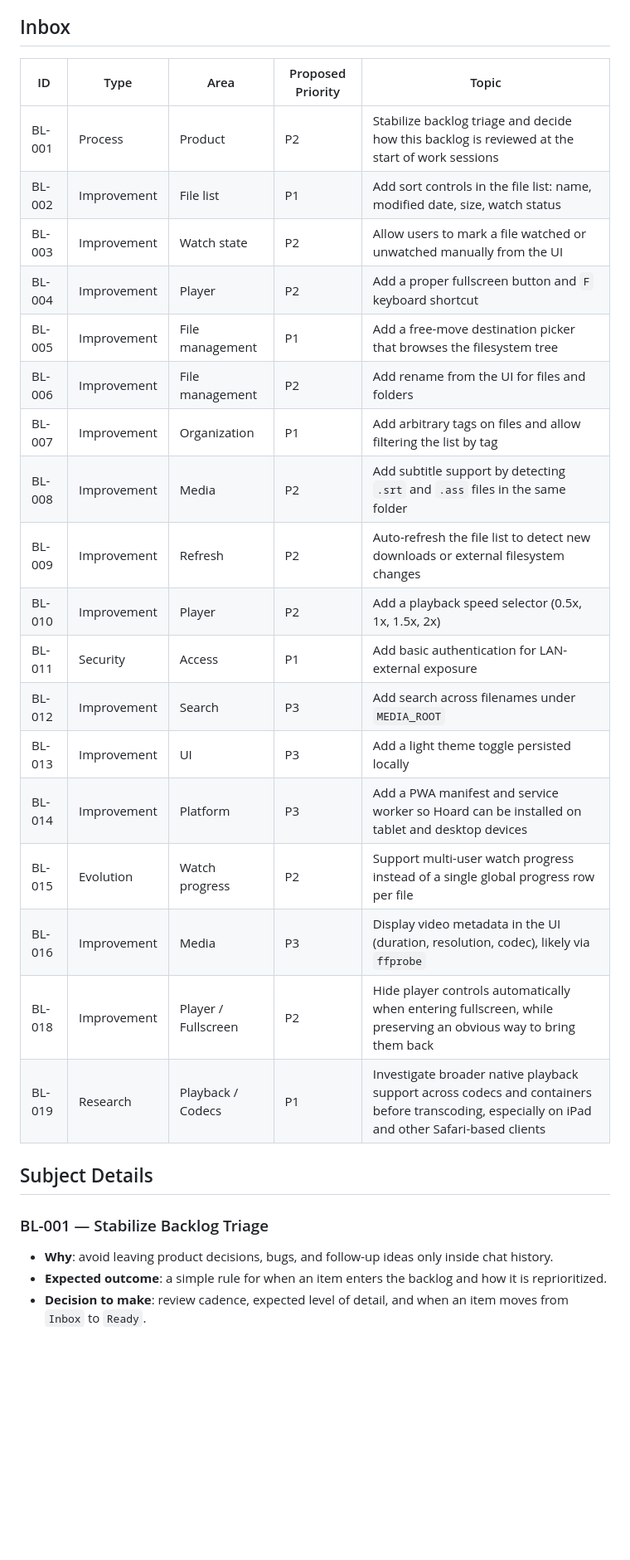
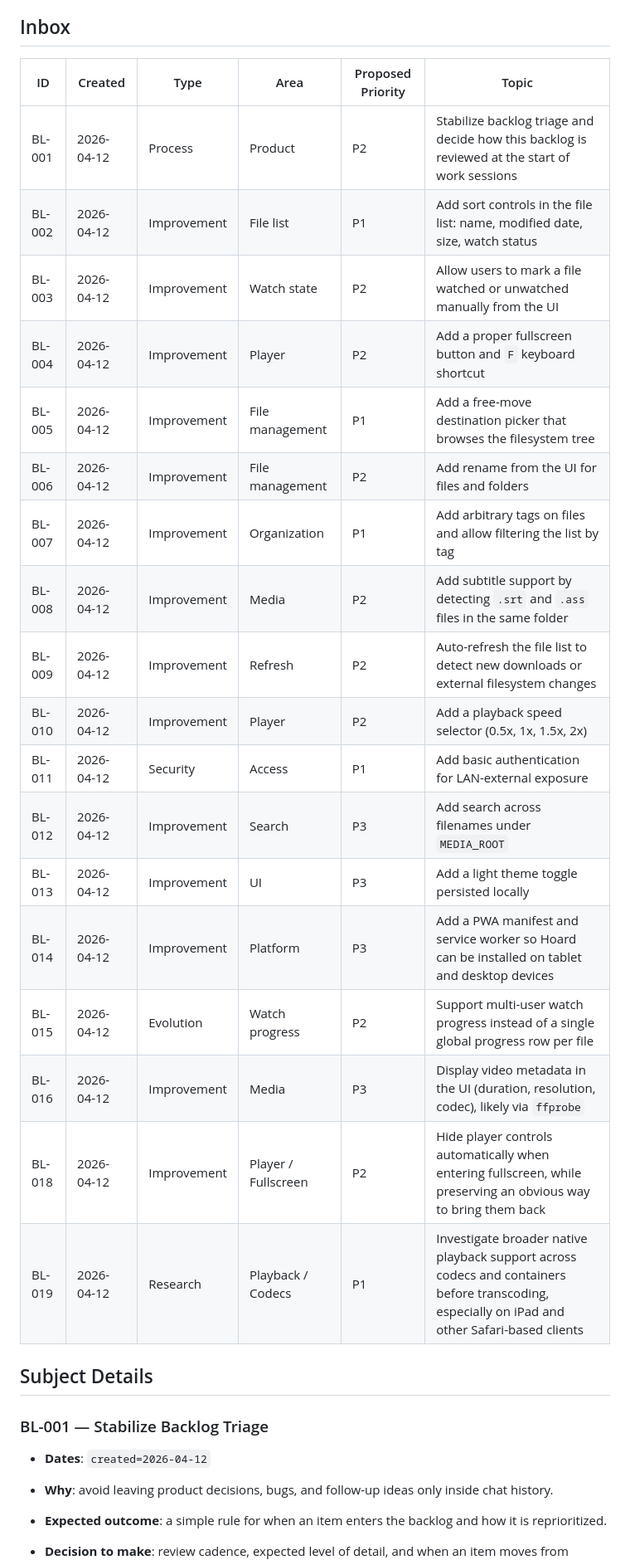
Before and after one commit to davidp57/hoard, a Markdown page: docs/backlog.en.md, the part around one of its changes. Shown at 83% size. Drawn GitHub-style; blank space fills up the shorter version.

Commit message:
docs: update backlog guidelines for topic status and date tracking

```diff
--- a/docs/backlog.en.md
+++ b/docs/backlog.en.md
@@ -44,30 +54,32 @@ Any concrete point raised by the user that needs follow-up beyond the current se
 
 ## Inbox
 
-| ID | Type | Area | Proposed Priority | Topic |
-|---|---|---|---|---|
-| BL-001 | Process | Product | P2 | Stabilize backlog triage and decide how this backlog is reviewed at the start of work sessions |
-| BL-002 | Improvement | File list | P1 | Add sort controls in the file list: name, modified date, size, watch status |
-| BL-003 | Improvement | Watch state | P2 | Allow users to mark a file watched or unwatched manually from the UI |
-| BL-004 | Improvement | Player | P2 | Add a proper fullscreen button and `F` keyboard shortcut |
-| BL-005 | Improvement | File management | P1 | Add a free-move destination picker that browses the filesystem tree |
-| BL-006 | Improvement | File management | P2 | Add rename from the UI for files and folders |
-| BL-007 | Improvement | Organization | P1 | Add arbitrary tags on files and allow filtering the list by tag |
-| BL-008 | Improvement | Media | P2 | Add subtitle support by detecting `.srt` and `.ass` files in the same folder |
-| BL-009 | Improvement | Refresh | P2 | Auto-refresh the file list to detect new downloads or external filesystem changes |
-| BL-010 | Improvement | Player | P2 | Add a playback speed selector (0.5x, 1x, 1.5x, 2x) |
-| BL-011 | Security | Access | P1 | Add basic authentication for LAN-external exposure |
-| BL-012 | Improvement | Search | P3 | Add search across filenames under `MEDIA_ROOT` |
-| BL-013 | Improvement | UI | P3 | Add a light theme toggle persisted locally |
-| BL-014 | Improvement | Platform | P3 | Add a PWA manifest and service worker so Hoard can be installed on tablet and desktop devices |
-| BL-015 | Evolution | Watch progress | P2 | Support multi-user watch progress instead of a single global progress row per file |
-| BL-016 | Improvement | Media | P3 | Display video metadata in the UI (duration, resolution, codec), likely via `ffprobe` |
-| BL-018 | Improvement | Player / Fullscreen | P2 | Hide player controls automatically when entering fullscreen, while preserving an obvious way to bring them back |
-| BL-019 | Research | Playback / Codecs | P1 | Investigate broader native playback support across codecs and containers before transcoding, especially on iPad and other Safari-based clients |
+| ID | Created | Type | Area | Proposed Priority | Topic |
+|---|---|---|---|---|---|
+| BL-001 | 2026-04-12 | Process | Product | P2 | Stabilize backlog triage and decide how this backlog is reviewed at the start of work sessions |
+| BL-002 | 2026-04-12 | Improvement | File list | P1 | Add sort controls in the file list: name, modified date, size, watch status |
+| BL-003 | 2026-04-12 | Improvement | Watch state | P2 | Allow users to mark a file watched or unwatched manually from the UI |
+| BL-004 | 2026-04-12 | Improvement | Player | P2 | Add a proper fullscreen button and `F` keyboard shortcut |
+| BL-005 | 2026-04-12 | Improvement | File management | P1 | Add a free-move destination picker that browses the filesystem tree |
+| BL-006 | 2026-04-12 | Improvement | File management | P2 | Add rename from the UI for files and folders |
+| BL-007 | 2026-04-12 | Improvement | Organization | P1 | Add arbitrary tags on files and allow filtering the list by tag |
+| BL-008 | 2026-04-12 | Improvement | Media | P2 | Add subtitle support by detecting `.srt` and `.ass` files in the same folder |
+| BL-009 | 2026-04-12 | Improvement | Refresh | P2 | Auto-refresh the file list to detect new downloads or external filesystem changes |
+| BL-010 | 2026-04-12 | Improvement | Player | P2 | Add a playback speed selector (0.5x, 1x, 1.5x, 2x) |
+| BL-011 | 2026-04-12 | Security | Access | P1 | Add basic authentication for LAN-external exposure |
+| BL-012 | 2026-04-12 | Improvement | Search | P3 | Add search across filenames under `MEDIA_ROOT` |
+| BL-013 | 2026-04-12 | Improvement | UI | P3 | Add a light theme toggle persisted locally |
+| BL-014 | 2026-04-12 | Improvement | Platform | P3 | Add a PWA manifest and service worker so Hoard can be installed on tablet and desktop devices |
+| BL-015 | 2026-04-12 | Evolution | Watch progress | P2 | Support multi-user watch progress instead of a single global progress row per file |
+| BL-016 | 2026-04-12 | Improvement | Media | P3 | Display video metadata in the UI (duration, resolution, codec), likely via `ffprobe` |
+| BL-018 | 2026-04-12 | Improvement | Player / Fullscreen | P2 | Hide player controls automatically when entering fullscreen, while preserving an obvious way to bring them back |
+| BL-019 | 2026-04-12 | Research | Playback / Codecs | P1 | Investigate broader native playback support across codecs and containers before transcoding, especially on iPad and other Safari-based clients |
 
 ## Subject Details
 
 ### BL-001 — Stabilize Backlog Triage
+
+- **Dates**: `created=2026-04-12`
 
 - **Why**: avoid leaving product decisions, bugs, and follow-up ideas only inside chat history.
 - **Expected outcome**: a simple rule for when an item enters the backlog and how it is reprioritized.
```
Also changed, not shown: other parts of docs/backlog.en.md (+54 -7 lines).
